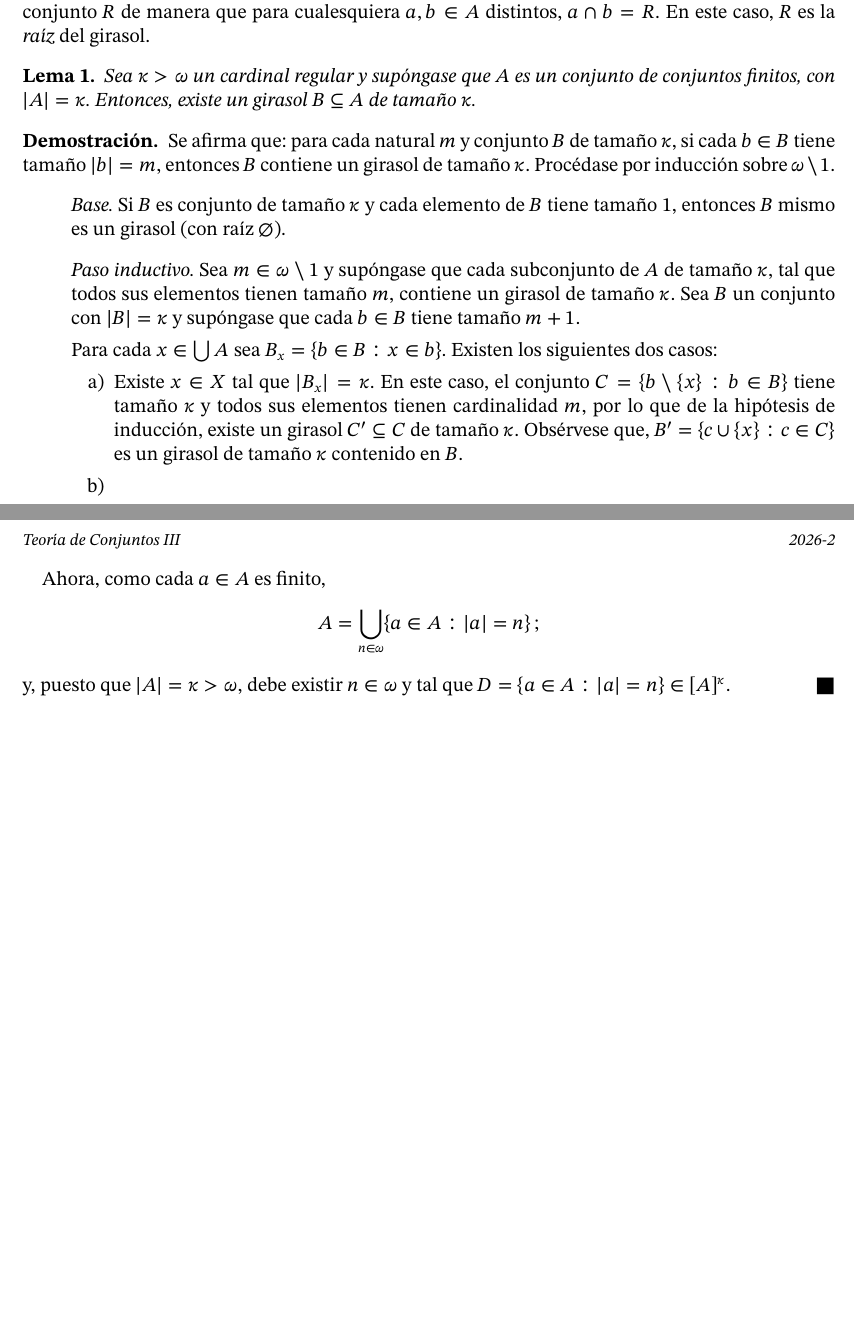
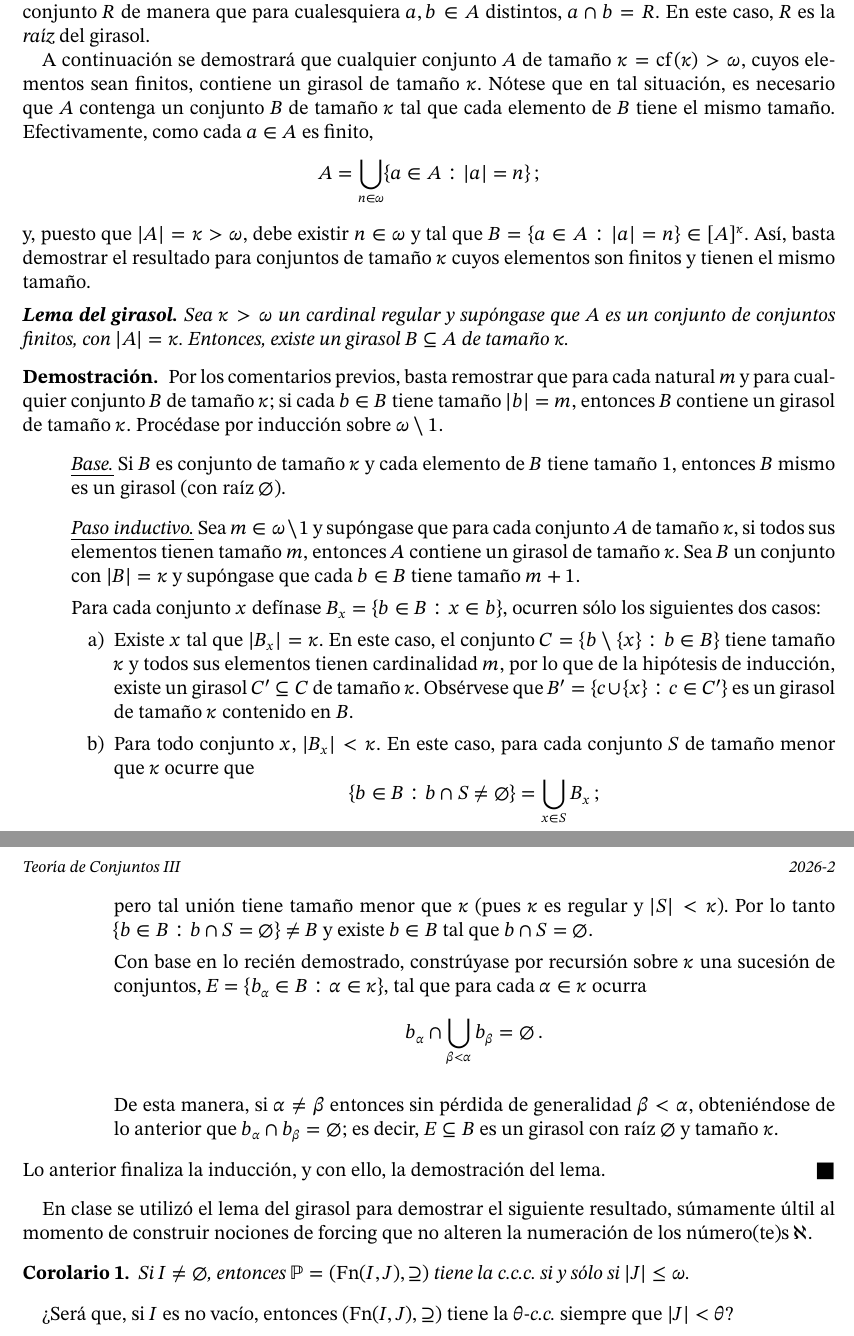
Before and after one commit to hugo97819781/Conjuntos-3, a LaTeX document (material/lema-girasol.tex): two parts of pages 1 and 2 of 2, joined at a grey line, cut so that both start at the same text, the shorter picture padded with empty space. Compiled offline with pdfLaTeX.

Commit message:
lema del girasol

```diff
--- a/material/lema-girasol.tex
+++ b/material/lema-girasol.tex
@@ -57,28 +57,44 @@
 
     Un \textit{girasol} (\textit{o delta-sistema}) es un conjunto $A$, cuyos elementos son conjuntos finitos y existe un conjunto $R$ de manera que para cualesquiera $a,b \in A$ distintos, $a \cap b = R$. En este caso, $R$ es la \textit{raíz} del girasol.
 
-    \begin{lema}
+    A continuación se demostrará que cualquier conjunto $A$ de tamaño $\kappa=\operatorname*{cf}(\kappa)>\omega$, cuyos elementos sean finitos, contiene un girasol de tamaño $\kappa$. Nótese que en tal situación, es necesario que $A$ contenga un conjunto $B$ de tamaño $\kappa$ tal que cada elemento de $B$ tiene el mismo tamaño. Efectivamente, como cada $a \in A$ es finito,
+        \[ A = \bigcup_{n \in \omega} \{ a \in A \tq |a|=n \} \, ; \]
+    y, puesto que $|A|=\kappa>\omega$, debe existir $n \in \omega$ y tal que $B=\{a \in A \tq |a|=n\} \in [A]^\kappa$. Así, basta demostrar el resultado para conjuntos de tamaño $\kappa$ cuyos elementos son finitos y tienen el mismo tamaño. \vspace{.2cm}
+
+    {\noindent \itshape \textbf{Lema del girasol.}
         Sea $\kappa > \omega$ un cardinal regular y supóngase que $A$ es un conjunto de conjuntos finitos, con $|A|=\kappa$. Entonces, existe un girasol $B \subseteq A$ de tamaño $\kappa$.
-    \end{lema}
+    }
+
     \begin{proof}
-        Se afirma que: para cada natural $m$ y conjunto $B$ de tamaño $\kappa$, si cada $b \in B$ tiene tamaño $|b|=m$, entonces $B$ contiene un girasol de tamaño $\kappa$. Procédase por inducción sobre $\omega \setminus 1$.
+        Por los comentarios previos, basta remostrar que para cada natural $m$ y para cualquier conjunto $B$ de tamaño $\kappa$; si cada $b \in B$ tiene tamaño $|b|=m$, entonces $B$ contiene un girasol de tamaño $\kappa$. Procédase por inducción sobre $\omega \setminus 1$.
         \begin{enumerate}[\hspace{.8cm}]
-            \item \textit{Base.} Si $B$ es conjunto de tamaño $\kappa$ y cada elemento de $B$ tiene tamaño $1$, entonces $B$ mismo es un girasol (con raíz $\emptyset$).
-            \item \textit{Paso inductivo.} Sea $m \in \omega \setminus 1$ y supóngase que cada subconjunto de $A$ de tamaño $\kappa$, tal que todos sus elementos tienen tamaño $m$, contiene un girasol de tamaño $\kappa$. Sea $B$ un conjunto con $|B|=\kappa$ y supóngase que cada $b \in B$ tiene tamaño $m+1$.
+            \item \textit{\underline{Base.}} Si $B$ es conjunto de tamaño $\kappa$ y cada elemento de $B$ tiene tamaño $1$, entonces $B$ mismo es un girasol (con raíz $\emptyset$).
 
-            Para cada $x \in \bigcup A$ sea $B_x=\{ b \in B \tq x \in b \}$. Existen los siguientes dos casos:
+            \item \textit{\underline{Paso inductivo.}} Sea $m \in \omega \setminus 1$ y supóngase que para cada conjunto $A$ de tamaño $\kappa$, si todos sus elementos tienen tamaño $m$, entonces $A$ contiene un girasol de tamaño $\kappa$. Sea $B$ un conjunto con $|B|=\kappa$ y supóngase que cada $b \in B$ tiene tamaño $m+1$.
+
+            Para cada conjunto $x$ defínase $B_x=\{ b \in B \tq x \in b \}$, ocurren sólo los siguientes dos casos:
             \begin{enumerate}
-                \item Existe $x \in X$ tal que $|B_x|=\kappa$. En este caso, el conjunto $C=\{b \setminus \{x\} \tq b \in B\}$ tiene tamaño $\kappa$ y todos sus elementos tienen cardinalidad $m$, por lo que de la hipótesis de inducción, existe un girasol $C' \subseteq C$ de tamaño $\kappa$. Obsérvese que, $B'=\{c \cup \{x\} \tq c \in C\}$ es un girasol de tamaño $\kappa$ contenido en $B$.
+                \item Existe $x$ tal que $|B_x|=\kappa$. En este caso, el conjunto $C=\{b \setminus \{x\} \tq b \in B\}$ tiene tamaño $\kappa$ y todos sus elementos tienen cardinalidad $m$, por lo que de la hipótesis de inducción, existe un girasol $C' \subseteq C$ de tamaño $\kappa$. Obsérvese que $B'=\{c \cup \{x\} \tq c \in C'\}$ es un girasol de tamaño $\kappa$ contenido en $B$.
 
-                \item
+                \item Para todo conjunto $x$, $|B_x|<\kappa$. En este caso, para cada conjunto $S$ de tamaño menor que $\kappa$ ocurre que
+                \[ \{ b \in B \tq b \cap S \neq \emptyset \} = \bigcup_{x \in S} B_x \, ; \]
+                pero tal unión tiene tamaño menor que $\kappa$ (pues $\kappa$ es regular y $|S|<\kappa$). Por lo tanto $\{ b \in B \tq b \cap S = \emptyset \} \neq B$ y existe $b \in B$ tal que $b \cap S = \emptyset$.
+
+                Con base en lo recién demostrado, constrúyase por recursión sobre $\kappa$ una sucesión de conjuntos, $E=\{b_\alpha \in B \tq \alpha \in \kappa\}$, tal que para cada $\alpha \in \kappa$ ocurra
+                \[ b_\alpha \cap \bigcup_{\beta < \alpha} b_\beta  = \emptyset \, . \]
+
+                De esta manera, si $\alpha \neq \beta$ entonces sin pérdida de generalidad $\beta < \alpha$, obteniéndose de lo anterior que $b_\alpha \cap b_\beta = \emptyset$; es decir, $E \subseteq B$ es un girasol con raíz $\emptyset$ y tamaño $\kappa$.
             \end{enumerate}
         \end{enumerate}
-
-
-        \newpage
-        Ahora, como cada $a \in A$ es finito,
-        \[ A = \bigcup_{n \in \omega} \{ a \in A \tq |a|=n \} \, ; \]
-        y, puesto que $|A|=\kappa>\omega$, debe existir $n \in \omega$ y tal que $D=\{a \in A \tq |a|=n\} \in [A]^\kappa$.
+        Lo anterior finaliza la inducción, y con ello, la demostración del lema.
     \end{proof}
 
+    En clase se utilizó el lema del girasol para demostrar el siguiente resultado, súmamente últil al momento de construir nociones de forcing que no alteren la numeración de los número(te)s $\aleph$.
+
+    \begin{corolario}
+        Si $I \neq \emptyset$, entonces $\mathbb{P}=(\operatorname*{Fn}(I,J),\supseteq)$ tiene la \textit{c.c.c.} si y sólo si $|J| \leq \omega$.
+    \end{corolario}
+
+    ¿Será que, si $I$ es no vacío, entonces $(\operatorname*{Fn}(I,J),\supseteq)$ tiene la $\theta$-\textit{c.c.} siempre que $|J|<\theta$?
+
 \end{document}
```
Also changed, not shown: material/lema-girasol.pdf.
